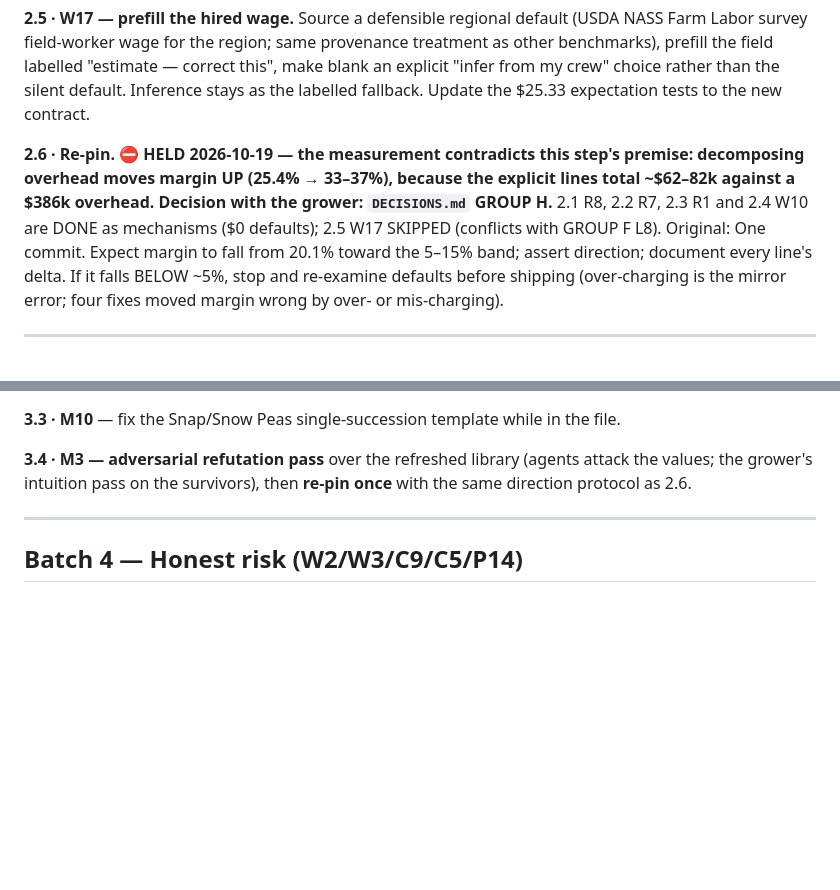
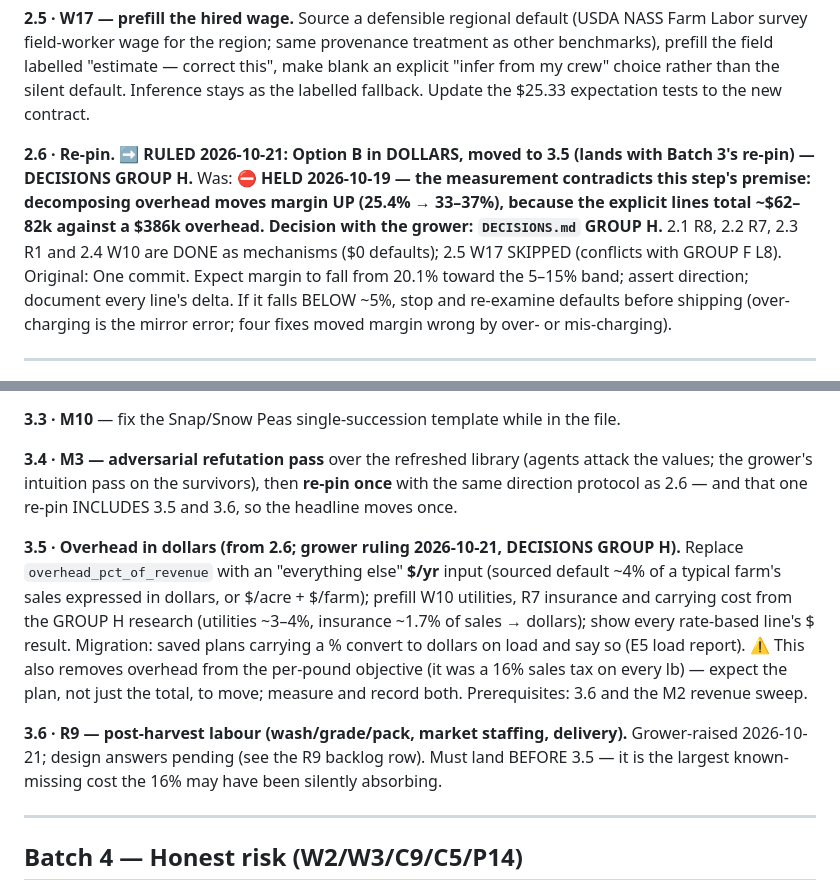
Before and after one commit to GregNica/crop-mix-optimizer, a Markdown page: PLAN.md, 2 parts joined by grey strips. GitHub-like rendering; blank space fills up the shorter version.

```diff
--- a/PLAN.md
+++ b/PLAN.md
@@ -722,7 +722,7 @@ region; same provenance treatment as other benchmarks), prefill the field labell
 correct this", make blank an explicit "infer from my crew" choice rather than the silent default.
 Inference stays as the labelled fallback. Update the $25.33 expectation tests to the new contract.
 
-**2.6 · Re-pin.** ⛔ **HELD 2026-10-19 — the measurement contradicts this step's premise: decomposing overhead moves margin UP (25.4% → 33–37%), because the explicit lines total ~$62–82k against a $386k overhead. Decision with the grower: `DECISIONS.md` GROUP H.** 2.1 R8, 2.2 R7, 2.3 R1 and 2.4 W10 are DONE as mechanisms ($0 defaults); 2.5 W17 SKIPPED (conflicts with GROUP F L8). Original: One commit. Expect margin to fall from 20.1% toward the 5–15% band; assert
+**2.6 · Re-pin.** ➡️ **RULED 2026-10-21: Option B in DOLLARS, moved to 3.5 (lands with Batch 3's re-pin) — DECISIONS GROUP H.** Was: ⛔ **HELD 2026-10-19 — the measurement contradicts this step's premise: decomposing overhead moves margin UP (25.4% → 33–37%), because the explicit lines total ~$62–82k against a $386k overhead. Decision with the grower: `DECISIONS.md` GROUP H.** 2.1 R8, 2.2 R7, 2.3 R1 and 2.4 W10 are DONE as mechanisms ($0 defaults); 2.5 W17 SKIPPED (conflicts with GROUP F L8). Original: One commit. Expect margin to fall from 20.1% toward the 5–15% band; assert
 direction; document every line's delta. If it falls BELOW ~5%, stop and re-examine defaults
 before shipping (over-charging is the mirror error; four fixes moved margin wrong by over- or
 mis-charging).
@@ -861,7 +861,20 @@ falls out as a structured export**, not a panel.
 
 **3.4 · M3 — adversarial refutation pass** over the refreshed library (agents attack the values;
 the grower's intuition pass on the survivors), then **re-pin once** with the same direction
-protocol as 2.6.
+protocol as 2.6 — and that one re-pin INCLUDES 3.5 and 3.6, so the headline moves once.
+
+**3.5 · Overhead in dollars (from 2.6; grower ruling 2026-10-21, DECISIONS GROUP H).** Replace
+`overhead_pct_of_revenue` with an "everything else" **$/yr** input (sourced default ~4% of a
+typical farm's sales expressed in dollars, or $/acre + $/farm); prefill W10 utilities, R7
+insurance and carrying cost from the GROUP H research (utilities ~3–4%, insurance ~1.7% of
+sales → dollars); show every rate-based line's $ result. Migration: saved plans carrying a %
+convert to dollars on load and say so (E5 load report). ⚠️ This also removes overhead from the
+per-pound objective (it was a 16% sales tax on every lb) — expect the plan, not just the total, to
+move; measure and record both. Prerequisites: 3.6 and the M2 revenue sweep.
+
+**3.6 · R9 — post-harvest labour (wash/grade/pack, market staffing, delivery).** Grower-raised
+2026-10-21; design answers pending (see the R9 backlog row). Must land BEFORE 3.5 — it is the
+largest known-missing cost the 16% may have been silently absorbing.
 
 ---
 
```
Also changed, not shown: BACKLOG.md (+1 -0 lines), DECISIONS.md (+18 -1 lines).
